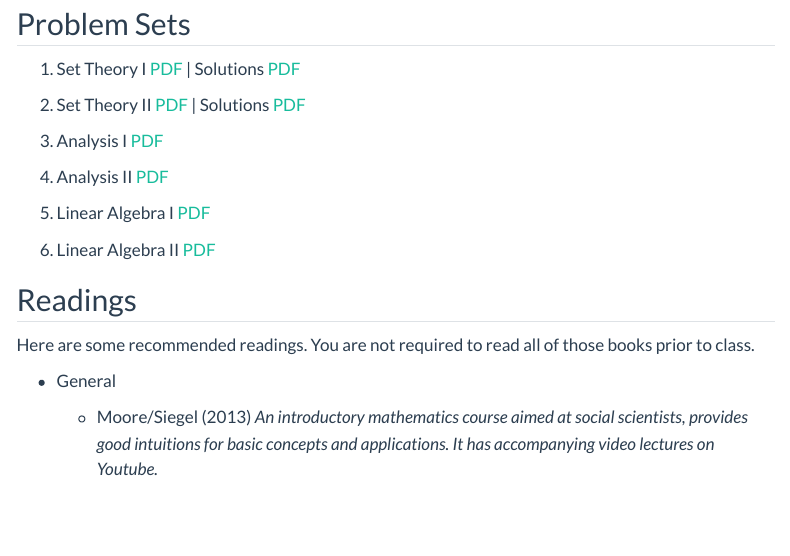
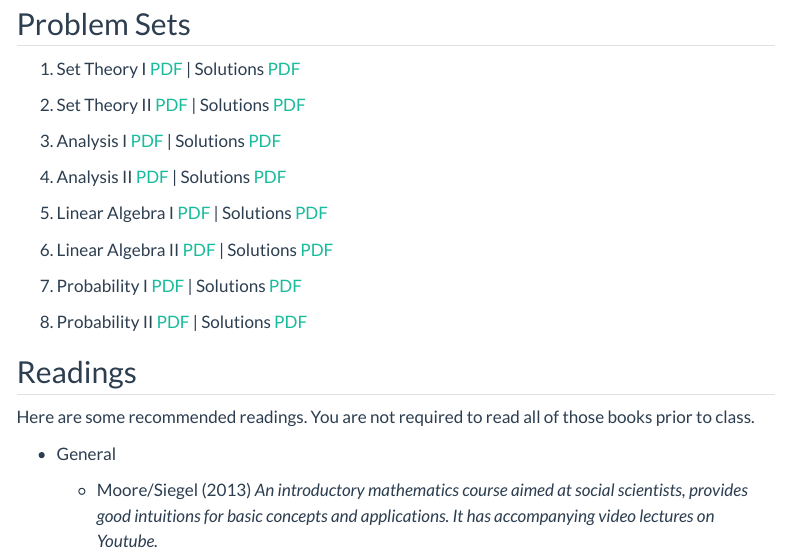
Before and after one commit to carlosbgueiros/math-refresher, a Quarto document (materials.qmd): the page in a window 1100 px wide, from 170 px down. Rendered offline with R 4.5, knitr and Pandoc in place of Quarto, with nearby package versions; menus at the side of the page are left out.

Commit message:
Update materials

```diff
--- a/materials.qmd
+++ b/materials.qmd
@@ -12,13 +12,17 @@ title: "Materials"
 
 2. Set Theory II [PDF](files/PS_Set Theory II.pdf) | Solutions [PDF](files/S_Set Theory II.pdf)
 
-3. Analysis I [PDF](files/PS_Analysis I.pdf)
+3. Analysis I [PDF](files/PS_Analysis I.pdf) | Solutions [PDF](files/S_Analysis I.pdf)
 
-4. Analysis II [PDF](files/PS_Analysis II.pdf)
+4. Analysis II [PDF](files/PS_Analysis II.pdf) | Solutions [PDF](files/S_Analysis II.pdf)
 
-5. Linear Algebra I [PDF](files/PS_Algebra I.pdf)
+5. Linear Algebra I [PDF](files/PS_Algebra I.pdf) | Solutions [PDF](files/S_Algebra I.pdf)
 
-6. Linear Algebra II [PDF](files/PS_Algebra I.pdf)
+6. Linear Algebra II [PDF](files/PS_Algebra I.pdf) | Solutions [PDF](files/S_Algebra II.pdf)
+
+7. Probability I [PDF](files/PS_Probability I.pdf) | Solutions [PDF](files/S_Probability I.pdf)
+
+8. Probability II [PDF](files/PS_Probability II.pdf) | Solutions [PDF](files/S_Probability II.pdf)
 
 ## Readings
 
```
Also changed, not shown: files/PS_Probability I.pdf (added), files/PS_Probability II.pdf (added), files/S_Algebra I.pdf (added), files/S_Algebra II.pdf (added), files/S_Analysis I.pdf (added), files/S_Analysis II.pdf (added), files/S_Probability I.pdf (added), files/S_Probability II.pdf (added), 10 other files.
